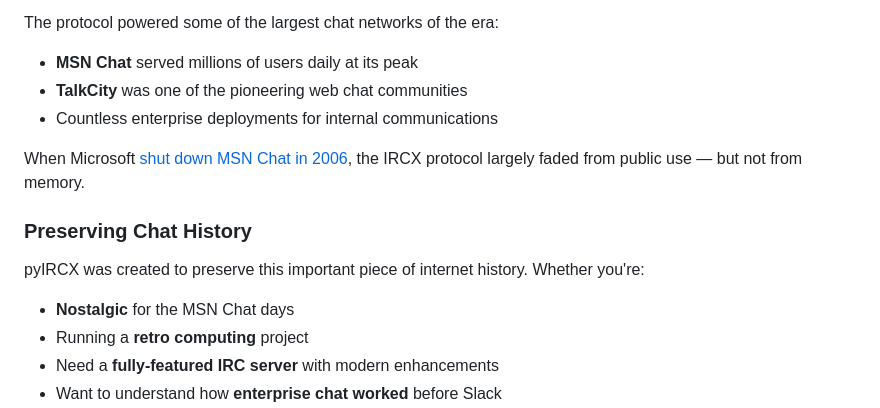
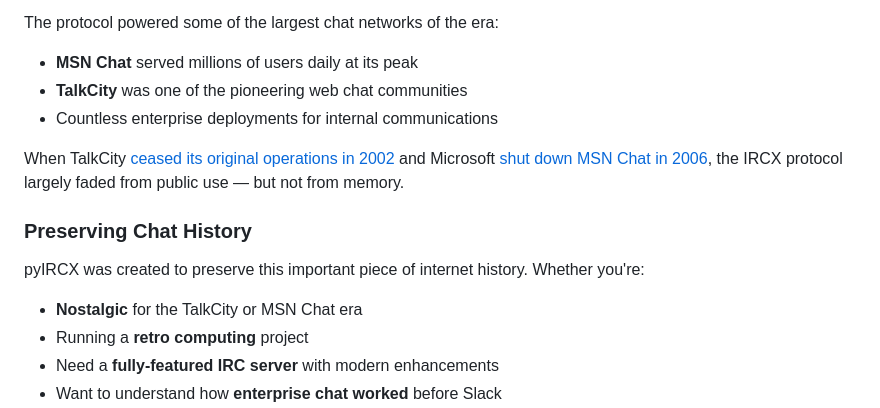
Before and after one commit to AI3I/pyIRCX, a Markdown page: README.md, the part around the change. Rendered like a GitHub page.

Commit message:
Add TalkCity shutdown (2002) to historical context
- Mention TalkCity ceased operations in 2002 alongside MSN Chat (2006)
- Update nostalgia reference to include TalkCity era

🤖 Generated with [Claude Code](https://claude.com/claude-code)

Co-Authored-By: Claude Sonnet 4.5 <noreply@anthropic.com>

```diff
--- a/README.md
+++ b/README.md
@@ -557,13 +557,13 @@ The protocol powered some of the largest chat networks of the era:
 - **TalkCity** was one of the pioneering web chat communities
 - Countless enterprise deployments for internal communications
 
-When Microsoft [shut down MSN Chat in 2006](https://en.wikipedia.org/wiki/MSN_Chat), the IRCX protocol largely faded from public use — but not from memory.
+When TalkCity [ceased its original operations in 2002](https://en.wikipedia.org/wiki/Talkcity.com) and Microsoft [shut down MSN Chat in 2006](https://en.wikipedia.org/wiki/MSN_Chat), the IRCX protocol largely faded from public use — but not from memory.
 
 ### Preserving Chat History
 
 pyIRCX was created to preserve this important piece of internet history. Whether you're:
 
-- **Nostalgic** for the MSN Chat days
+- **Nostalgic** for the TalkCity or MSN Chat era
 - Running a **retro computing** project
 - Need a **fully-featured IRC server** with modern enhancements
 - Want to understand how **enterprise chat worked** before Slack
```
